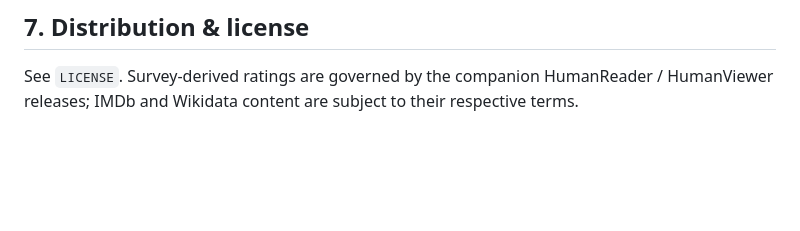
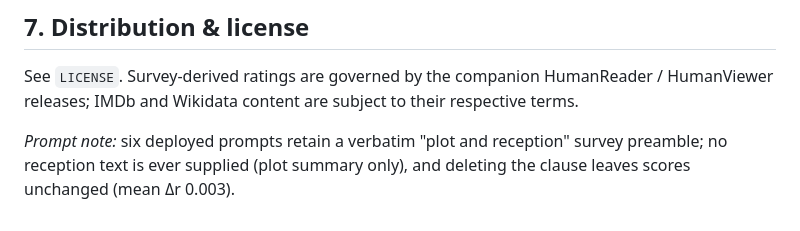
Before and after one commit to samsunknight/narrative_atlas, a Markdown page: DATASHEET.md, the part around the change. Drawn GitHub-style; blank space fills up the shorter version.

Commit message:
Datasheet: note the vestigial 'and reception' prompt clause (tested inert, no reception supplied)
Co-Authored-By: Claude Opus 4.8 <noreply@anthropic.com>

```diff
--- a/DATASHEET.md
+++ b/DATASHEET.md
@@ -81,3 +81,5 @@ adaptation fantastical delta re-derives to 0.58, matching the paper) is noted in
 ## 7. Distribution & license
 See `LICENSE`. Survey-derived ratings are governed by the companion HumanReader / HumanViewer
 releases; IMDb and Wikidata content are subject to their respective terms.
+
+*Prompt note:* six deployed prompts retain a verbatim "plot and reception" survey preamble; no reception text is ever supplied (plot summary only), and deleting the clause leaves scores unchanged (mean Δr 0.003).
```
